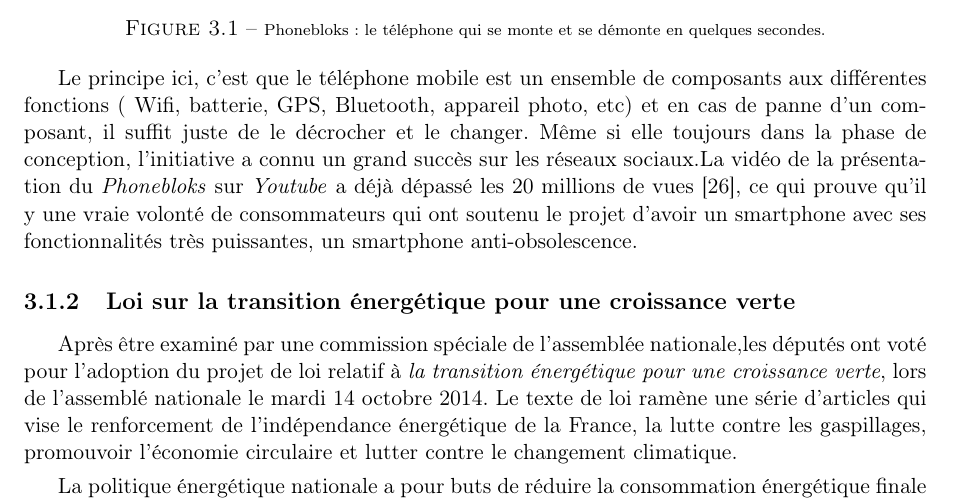
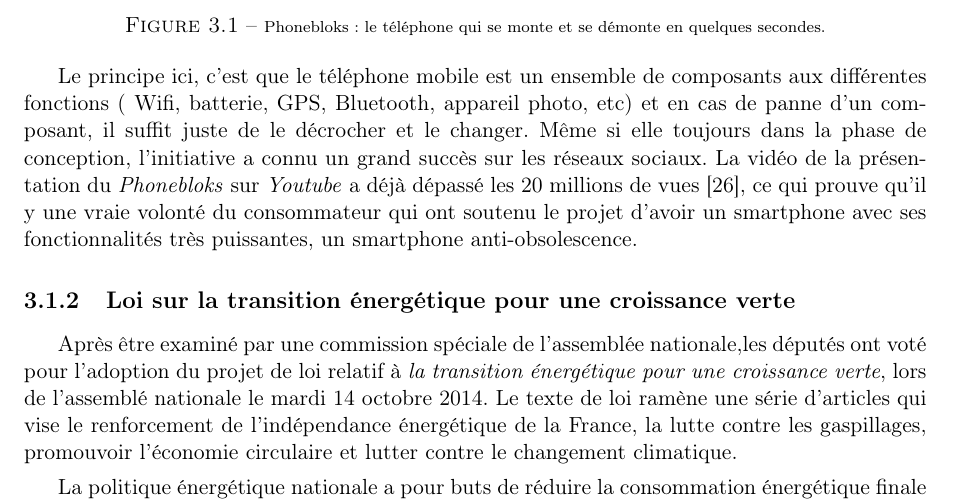
Before and after one commit to Entilore/Mono, a LaTeX document (Rapport/main.tex, which reads Rapport/c3/s1/ss1/subsection.tex): part of page 22 of 28 before the commit and part of page 21 of 27 after it, cut so that both start at the same text. Compiled offline with pdfLaTeX.

Commit message:
relecture

```diff
--- a/Rapport/c3/s1/ss1/subsection.tex
+++ b/Rapport/c3/s1/ss1/subsection.tex
@@ -43,7 +43,7 @@ Contrairement à \textit{Apple}, le \textit{PhoneBloks}\footnote{https://www.pho
 
 
  Le principe ici, c'est que le téléphone mobile est un ensemble de composants aux différentes fonctions ( Wifi, batterie, GPS, Bluetooth, appareil photo, etc) et en cas de panne d'un composant, il suffit juste de le décrocher et le changer.
-Même si elle toujours dans la phase de conception, l'initiative a connu un grand succès sur les réseaux sociaux.La vidéo de la présentation du \textit{Phonebloks} sur \textit{Youtube} a déjà dépassé les 20 millions de vues \cite{pb_yt}, ce qui prouve qu'il y une vraie volonté de consommateurs qui ont soutenu le projet d'avoir un smartphone avec ses fonctionnalités très puissantes, un smartphone anti-obsolescence.
+Même si elle toujours dans la phase de conception, l'initiative a connu un grand succès sur les réseaux sociaux. La vidéo de la présentation du \textit{Phonebloks} sur \textit{Youtube} a déjà dépassé les 20 millions de vues \cite{pb_yt}, ce qui prouve qu'il y une vraie volonté du consommateur qui ont soutenu le projet d'avoir un smartphone avec ses fonctionnalités très puissantes, un smartphone anti-obsolescence.
 
 %cite{loigarantie}
 
```
Also changed, not shown: Rapport/c3/s1/ss1/subsection.tex (2 more changed lines).
